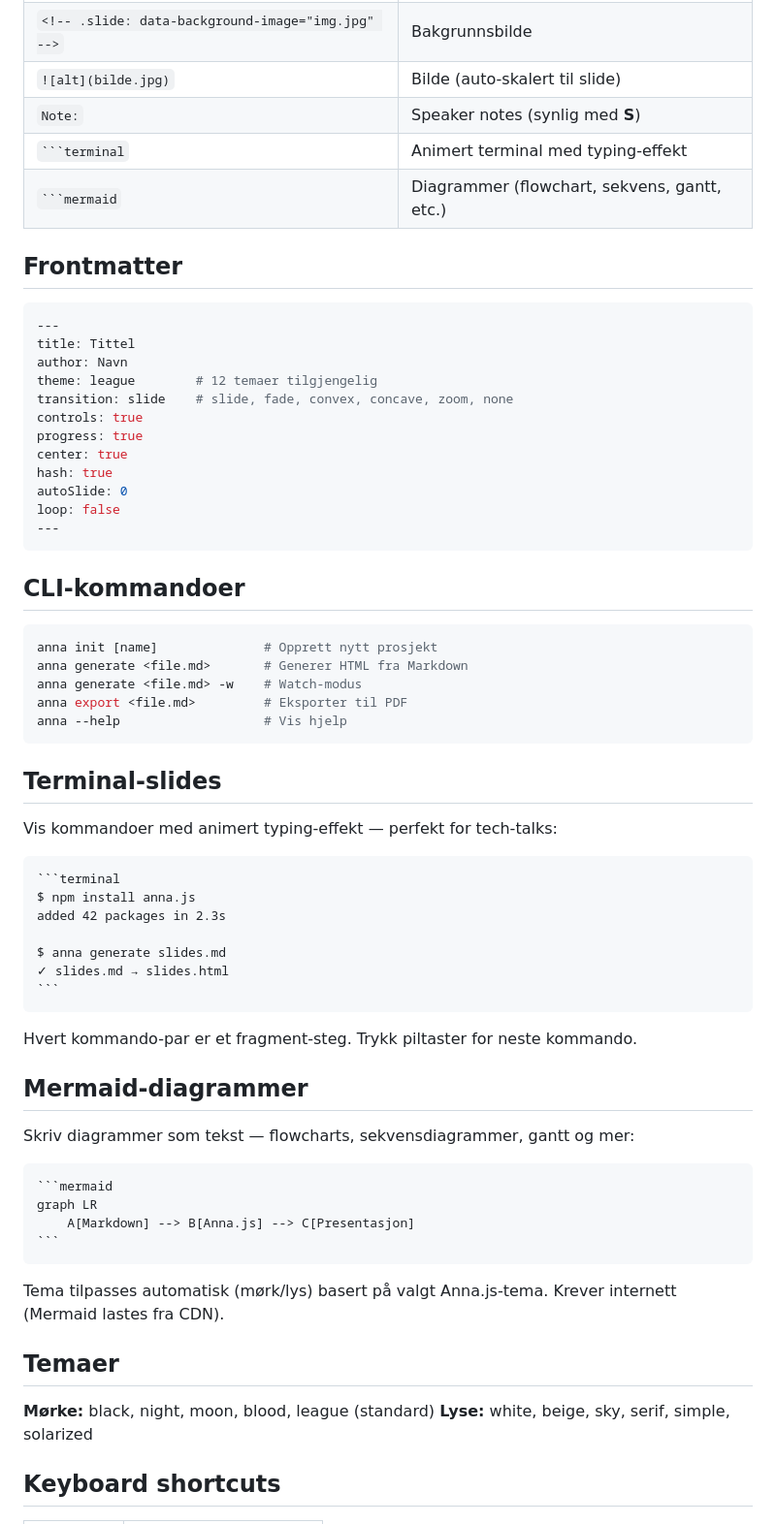
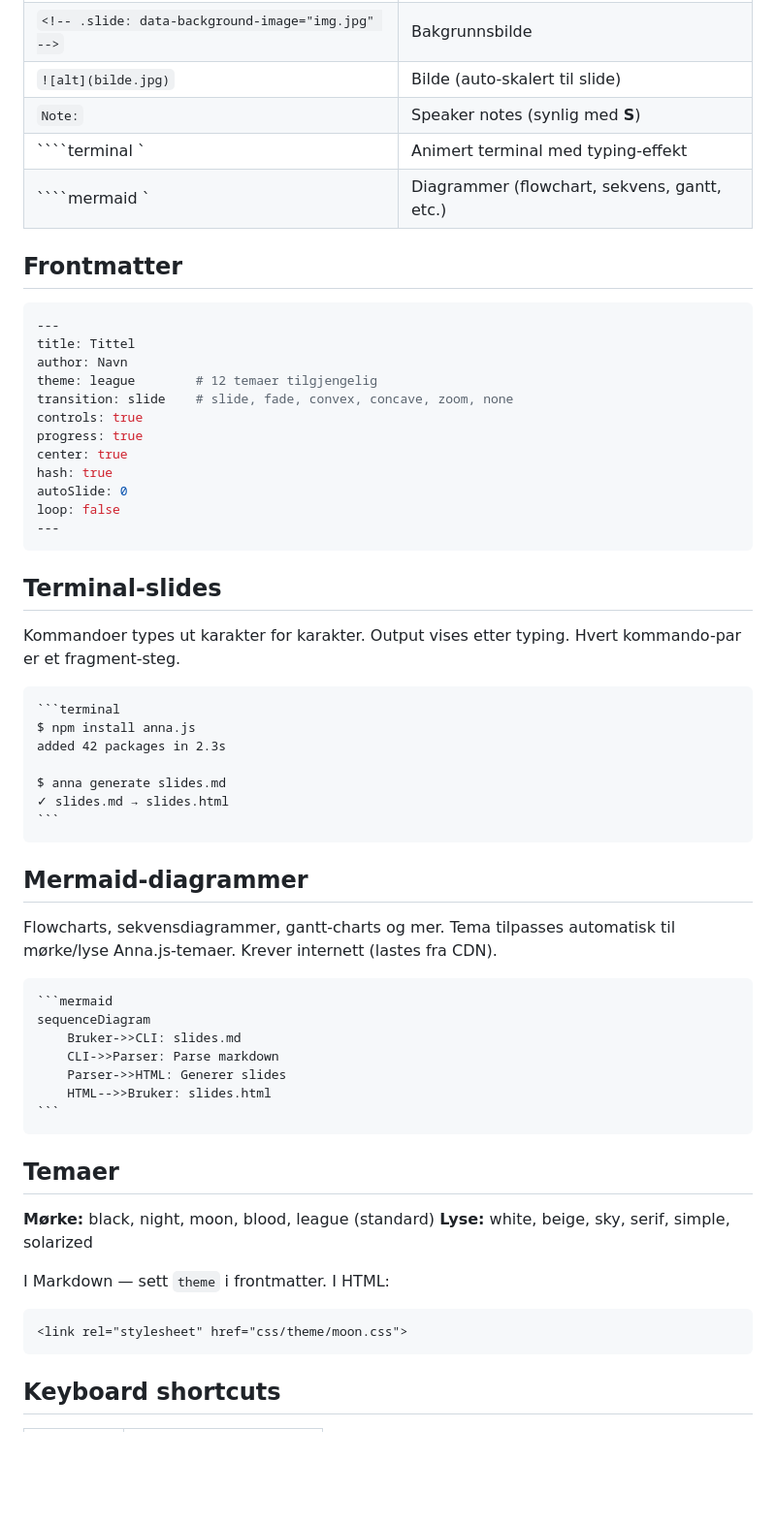
Before and after one commit to kwhorne/anna.js, a Markdown page: README.md, the part around one of its changes. Shown at 97% size. Drawn GitHub-style; blank space fills up the shorter version.

`````diff
--- a/README.md
+++ b/README.md
@@ -81,8 +112,8 @@ Første slide
 | `<!-- .slide: data-background-image="img.jpg" -->` | Bakgrunnsbilde |
 | `![alt](bilde.jpg)` | Bilde (auto-skalert til slide) |
 | `Note:` | Speaker notes (synlig med **S**) |
-| ` ```terminal ` | Animert terminal med typing-effekt |
-| ` ```mermaid ` | Diagrammer (flowchart, sekvens, gantt, etc.) |
+| ````terminal ` | Animert terminal med typing-effekt |
+| ````mermaid ` | Diagrammer (flowchart, sekvens, gantt, etc.) |
 
 ## Frontmatter
 
@@ -101,19 +132,9 @@ loop: false
 ---
 ```
 
-## CLI-kommandoer
-
-```bash
-anna init [name]              # Opprett nytt prosjekt
-anna generate <file.md>       # Generer HTML fra Markdown
-anna generate <file.md> -w    # Watch-modus
-anna export <file.md>         # Eksporter til PDF
-anna --help                   # Vis hjelp
-```
-
 ## Terminal-slides
 
-Vis kommandoer med animert typing-effekt — perfekt for tech-talks:
+Kommandoer types ut karakter for karakter. Output vises etter typing. Hvert kommando-par er et fragment-steg.
 
 ````markdown
 ```terminal
@@ -125,25 +146,30 @@ $ anna generate slides.md
 ```
 ````
 
-Hvert kommando-par er et fragment-steg. Trykk piltaster for neste kommando.
-
 ## Mermaid-diagrammer
 
-Skriv diagrammer som tekst — flowcharts, sekvensdiagrammer, gantt og mer:
+Flowcharts, sekvensdiagrammer, gantt-charts og mer. Tema tilpasses automatisk til mørke/lyse Anna.js-temaer. Krever internett (lastes fra CDN).
 
 ````markdown
 ```mermaid
-graph LR
-    A[Markdown] --> B[Anna.js] --> C[Presentasjon]
+sequenceDiagram
+    Bruker->>CLI: slides.md
+    CLI->>Parser: Parse markdown
+    Parser->>HTML: Generer slides
+    HTML-->>Bruker: slides.html
 ```
 ````
-
-Tema tilpasses automatisk (mørk/lys) basert på valgt Anna.js-tema. Krever internett (Mermaid lastes fra CDN).
 
 ## Temaer
 
 **Mørke:** black, night, moon, blood, league (standard)
 **Lyse:** white, beige, sky, serif, simple, solarized
+
+I Markdown — sett `theme` i frontmatter. I HTML:
+
+```html
+<link rel="stylesheet" href="css/theme/moon.css">
+```
 
 ## Keyboard shortcuts
 
`````
Also changed, not shown: other parts of README.md (+53 -22 lines).
